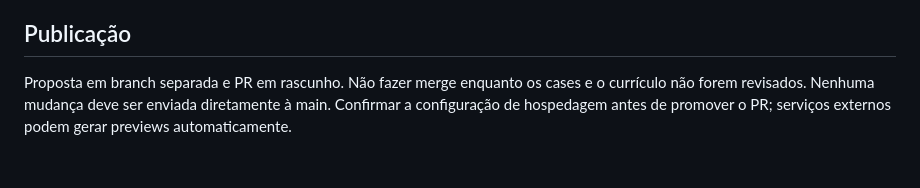
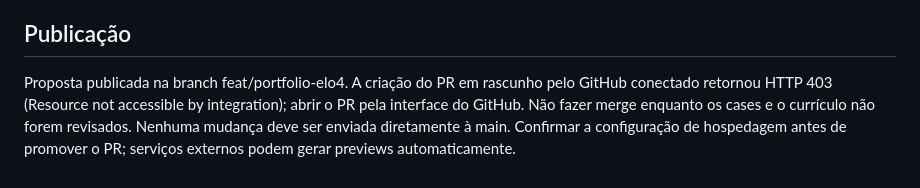
Before and after one commit to bemtivitor/portifolio, a Markdown page: docs/AUDITORIA.md, the part around the change. GitHub-like rendering.

Commit message:
Documenta publicacao da branch e limite de permissao do PR

```diff
--- a/docs/AUDITORIA.md
+++ b/docs/AUDITORIA.md
@@ -48,4 +48,4 @@ Limites: sem pontuação Lighthouse/Core Web Vitals, teste com leitor de tela, a
 
 ## Publicação
 
-Proposta em branch separada e PR em rascunho. Não fazer merge enquanto os cases e o currículo não forem revisados. Nenhuma mudança deve ser enviada diretamente à main. Confirmar a configuração de hospedagem antes de promover o PR; serviços externos podem gerar previews automaticamente.
+Proposta publicada na branch feat/portfolio-elo4. A criação do PR em rascunho pelo GitHub conectado retornou HTTP 403 (Resource not accessible by integration); abrir o PR pela interface do GitHub. Não fazer merge enquanto os cases e o currículo não forem revisados. Nenhuma mudança deve ser enviada diretamente à main. Confirmar a configuração de hospedagem antes de promover o PR; serviços externos podem gerar previews automaticamente.
```
